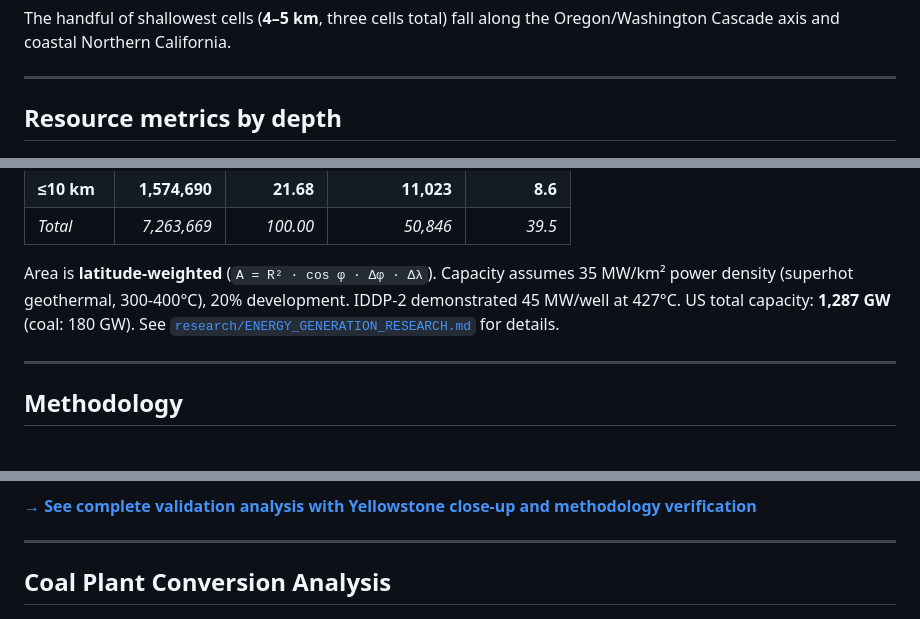
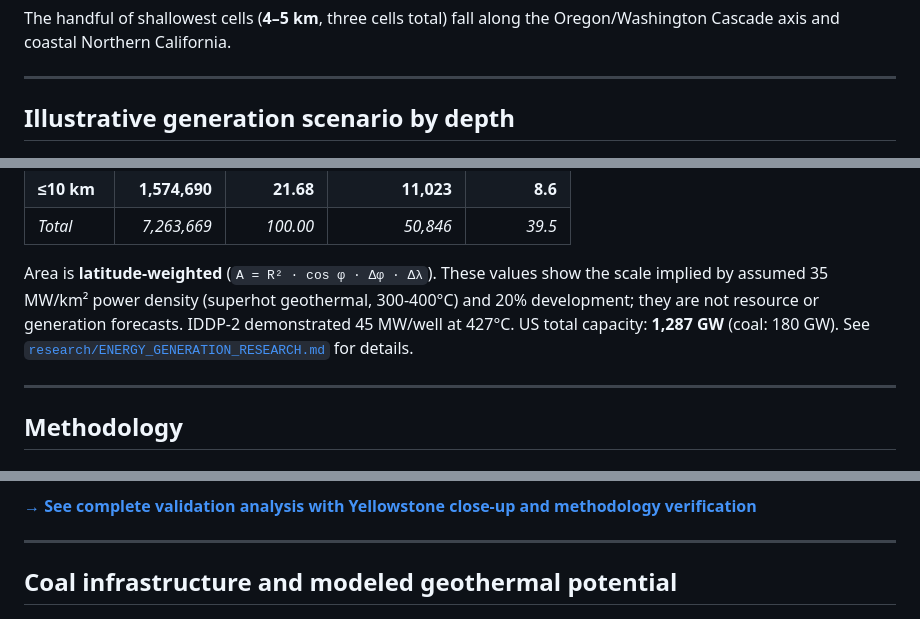
Before and after one commit to chrissmithphd/conus-geothermal-300c, a Markdown page: README.md, 3 parts joined by grey strips. Rendered like a GitHub page.

```diff
--- a/README.md
+++ b/README.md
@@ -52,7 +49,7 @@ Oregon/Washington Cascade axis and coastal Northern California.
 
 ---
 
-## Resource metrics by depth
+## Illustrative generation scenario by depth
 
 ![Geothermal metrics by depth](plots/geothermal_metrics_by_depth.png)
 
@@ -68,7 +65,7 @@ Oregon/Washington Cascade axis and coastal Northern California.
 | **≤10 km** | **1,574,690** | **21.68** | **11,023** | **8.6** |
 | *Total* | *7,263,669* | *100.00* | *50,846* | *39.5* |
 
-Area is **latitude-weighted** (`A = R² · cos φ · Δφ · Δλ`). Capacity assumes 35 MW/km² power density (superhot geothermal, 300-400°C), 20% development. IDDP-2 demonstrated 45 MW/well at 427°C. US total capacity: **1,287 GW** (coal: 180 GW). See [`research/ENERGY_GENERATION_RESEARCH.md`](research/ENERGY_GENERATION_RESEARCH.md) for details.
+Area is **latitude-weighted** (`A = R² · cos φ · Δφ · Δλ`). These values show the scale implied by assumed 35 MW/km² power density (superhot geothermal, 300-400°C) and 20% development; they are not resource or generation forecasts. IDDP-2 demonstrated 45 MW/well at 427°C. US total capacity: **1,287 GW** (coal: 180 GW). See [`research/ENERGY_GENERATION_RESEARCH.md`](research/ENERGY_GENERATION_RESEARCH.md) for details.
 
 ---
 
@@ -111,7 +108,7 @@ Montana/Yellowstone region demonstrating methodology validity:
 
 ---
 
-## Coal Plant Conversion Analysis
+## Coal infrastructure and modeled geothermal potential
 
 ![Coal plants and geothermal overlay](plots/coal_plants_geothermal_overlay.png)
 
```
Also changed, not shown: other parts of README.md (+12 -13 lines), VALIDATION.md (+16 -16 lines).
